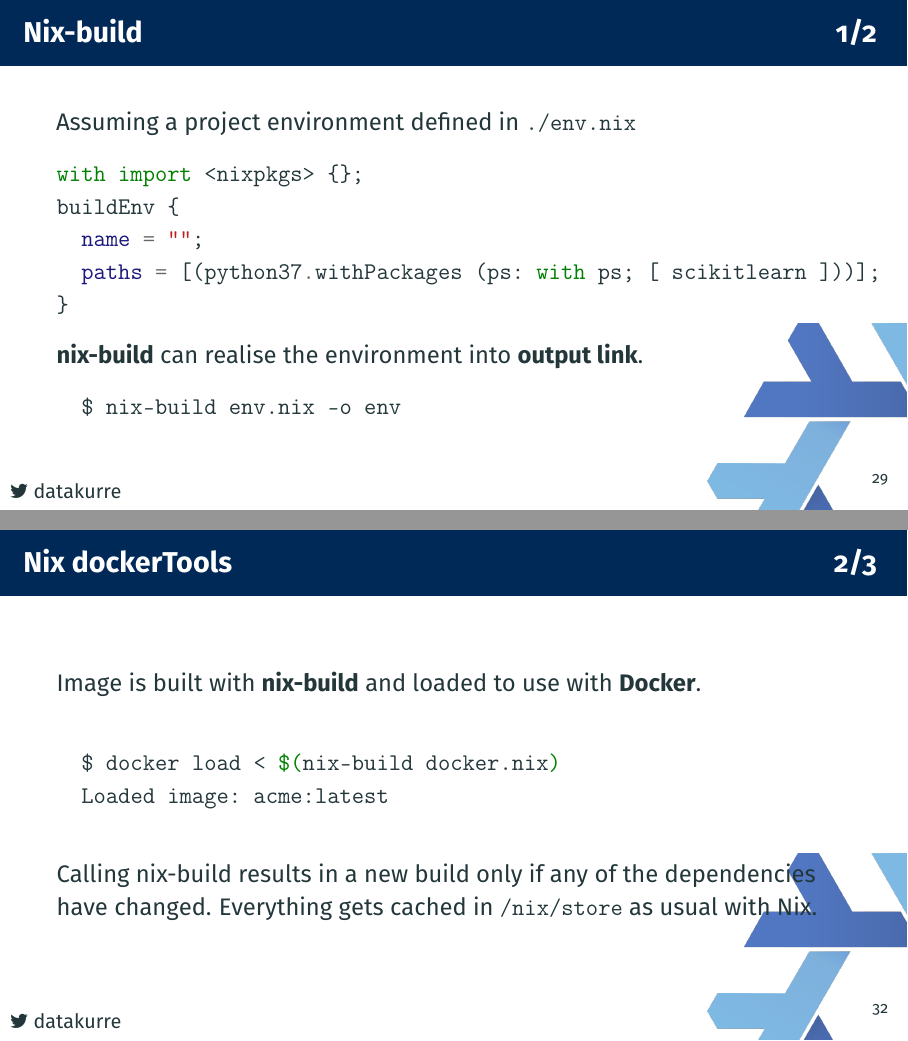
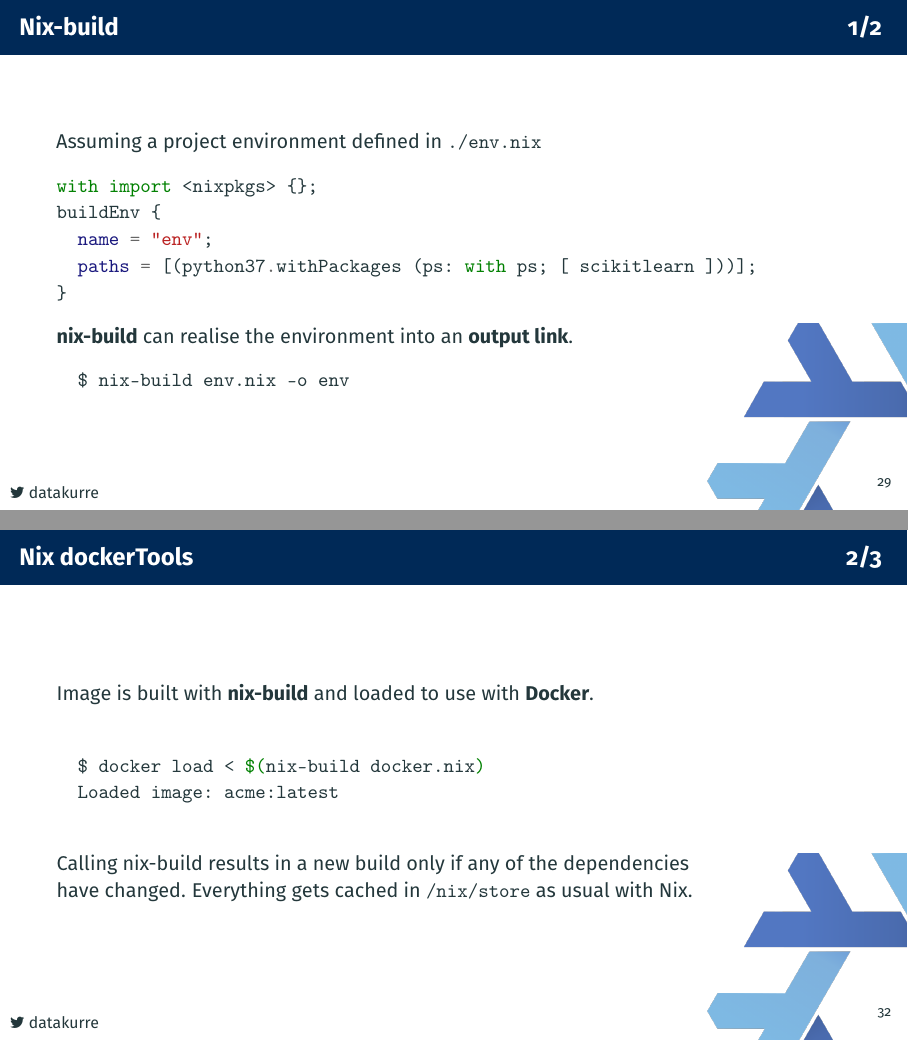
Before and after one commit to datakurre/pyconpl19, LaTeX slides (slides.tex): pages 39 and 43 of 51, joined at a grey line. Compiled offline with pdfLaTeX.

Commit message:
Fix typo

```diff
--- a/slides.tex
+++ b/slides.tex
@@ -1,4 +1,4 @@
-\documentclass[12pt,aspectratio=169]{beamer}
+\documentclass[10pt,aspectratio=169]{beamer}
 
 % Input
 \usepackage[utf8]{inputenc}
@@ -554,11 +554,11 @@ mkShell {
   \begin{minted}{nix}
 with import <nixpkgs> {};
 buildEnv {
-  name = "";
+  name = "env";
   paths = [(python37.withPackages (ps: with ps; [ scikitlearn ]))];
 }
   \end{minted}
-  \textbf{nix-build} can realise the environment into \textbf{output link}.
+  \textbf{nix-build} can realise the environment into an \textbf{output link}.
   \begin{minted}{bash}
   $ nix-build env.nix -o env
   \end{minted}
@@ -613,7 +613,7 @@ dockerTools.buildLayeredImage {
   \end{minted}
   \par
   \vspace{0.5cm}
-  Calling nix-build results in a new build only if any of the dependencies have changed. Everything gets cached in \texttt{/nix/store} as usual with Nix.
+  Calling nix-build results in a new build only if any of the dependencies\\have changed. Everything gets cached in \texttt{/nix/store} as usual with Nix.
 \end{frame}
 
 %---------------------------------------------------------------------------------------
```
Also changed, not shown: slides.tex (1 more changed lines).
